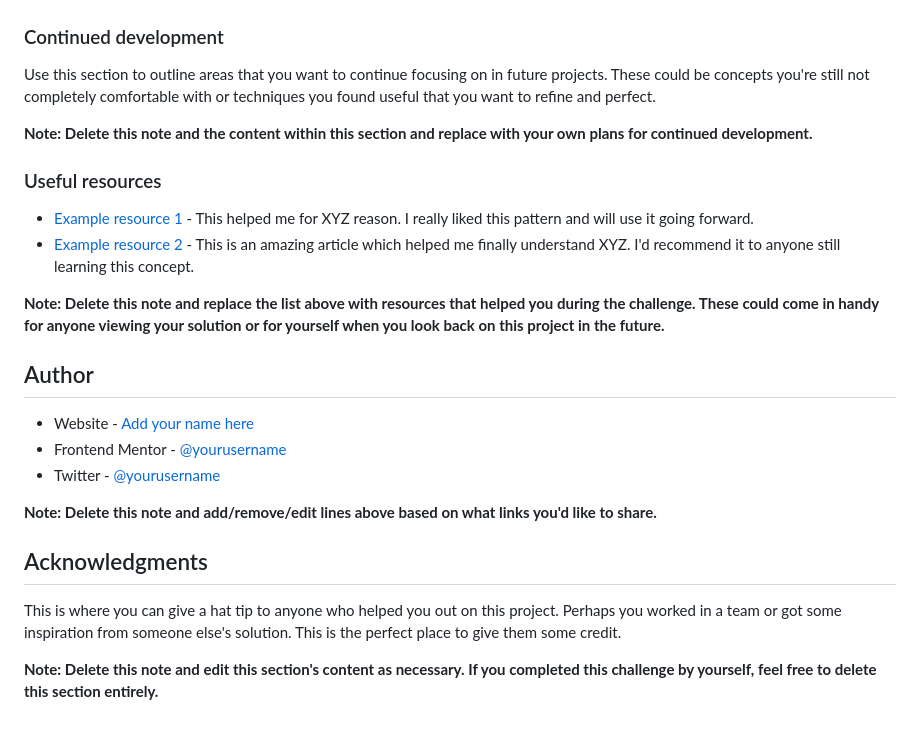
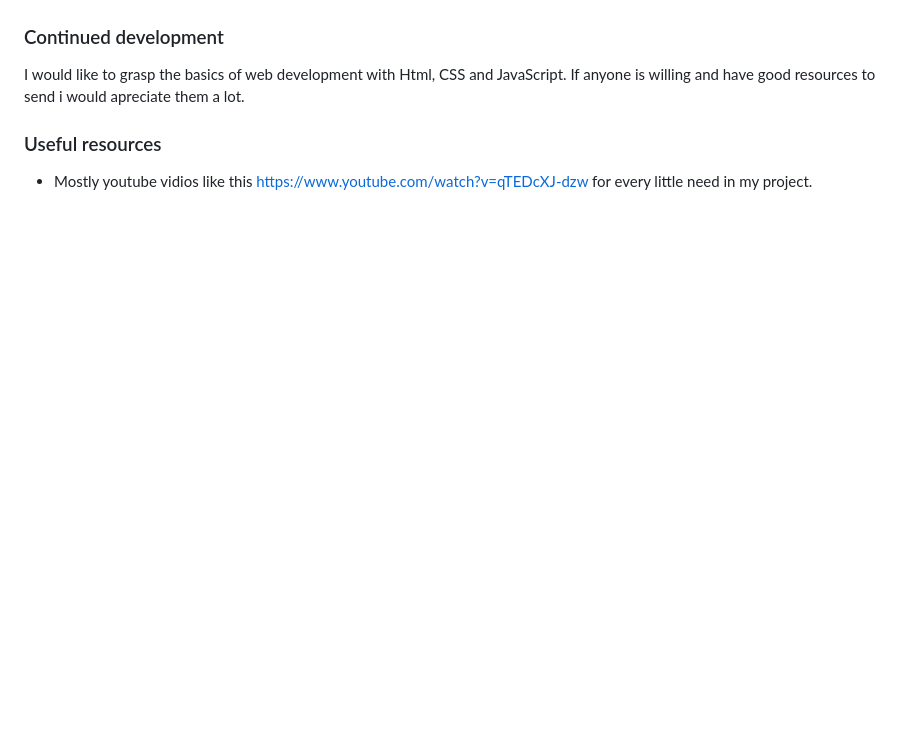
Before and after one commit to Slavi123456/ddz, a Markdown page: README-template.md, the part around the change printed below. GitHub-like rendering; blank space fills up the shorter version.

```diff
--- a/README-template.md
+++ b/README-template.md
@@ -77,27 +17,7 @@ If you want more help with writing markdown, we'd recommend checking out [The Ma
 
 ### Continued development
 
-Use this section to outline areas that you want to continue focusing on in future projects. These could be concepts you're still not completely comfortable with or techniques you found useful that you want to refine and perfect.
-
-**Note: Delete this note and the content within this section and replace with your own plans for continued development.**
-
+I would like to grasp the basics of web development with Html, CSS and JavaScript. If anyone is willing and have good resources to send i would apreciate them a lot.
 ### Useful resources
 
-- [Example resource 1](https://www.example.com) - This helped me for XYZ reason. I really liked this pattern and will use it going forward.
-- [Example resource 2](https://www.example.com) - This is an amazing article which helped me finally understand XYZ. I'd recommend it to anyone still learning this concept.
-
-**Note: Delete this note and replace the list above with resources that helped you during the challenge. These could come in handy for anyone viewing your solution or for yourself when you look back on this project in the future.**
-
-## Author
-
-- Website - [Add your name here](https://www.your-site.com)
-- Frontend Mentor - [@yourusername](https://www.frontendmentor.io/profile/yourusername)
-- Twitter - [@yourusername](https://www.twitter.com/yourusername)
-
-**Note: Delete this note and add/remove/edit lines above based on what links you'd like to share.**
-
-## Acknowledgments
-
-This is where you can give a hat tip to anyone who helped you out on this project. Perhaps you worked in a team or got some inspiration from someone else's solution. This is the perfect place to give them some credit.
-
-**Note: Delete this note and edit this section's content as necessary. If you completed this challenge by yourself, feel free to delete this section entirely.**
+- Mostly youtube vidios like this https://www.youtube.com/watch?v=qTEDcXJ-dzw for every little need in my project.
```
Also changed, not shown: other parts of README-template.md (+6 -66 lines), QrCode/images/desktop-design.jpg (deleted), image.png (added).
